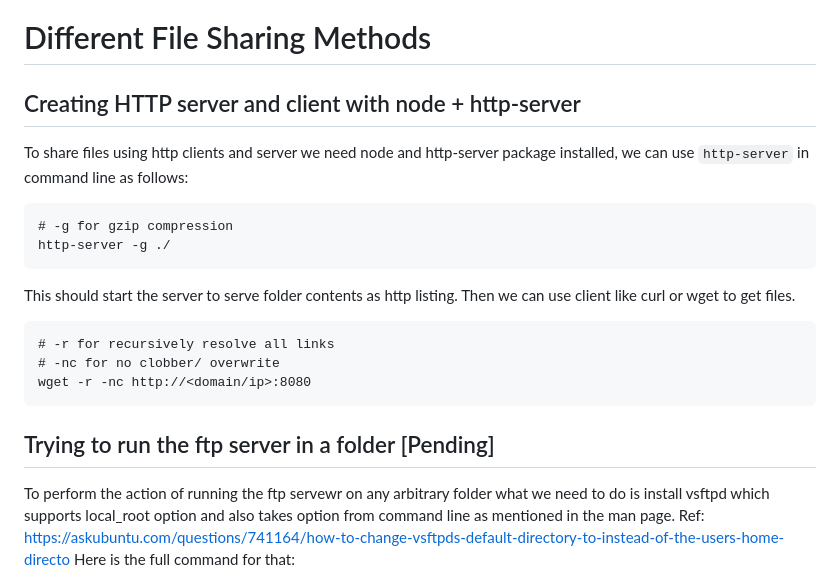
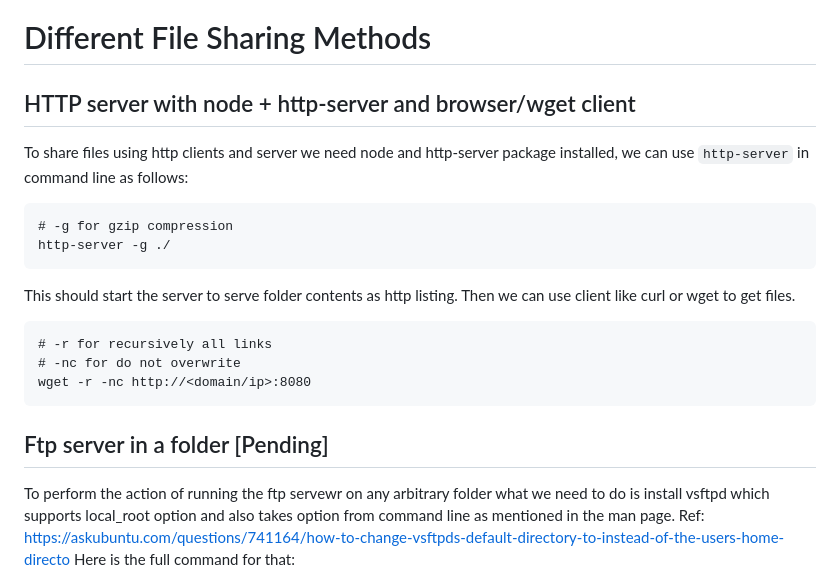
Before and after one commit to soumyajitsamanta/public-resources, a Markdown page: ExperimentsAndResults.md, the part around the change. Rendered like a GitHub page.

````diff
--- a/ExperimentsAndResults.md
+++ b/ExperimentsAndResults.md
@@ -65,7 +65,7 @@ Use synaptic to install xsane and sane. It did not scan. 😿
 
 # Different File Sharing Methods
 
-## Creating HTTP server and client with node + http-server
+## HTTP server with node + http-server and browser/wget client
 
 To share files using http clients and server we need node and http-server package installed,
 we can use `http-server` in command line as follows:
@@ -78,12 +78,12 @@ http-server -g ./
 This should start the server to serve folder contents as http listing.
 Then we can use client like curl or wget to get files.
 ```
-# -r for recursively resolve all links
-# -nc for no clobber/ overwrite
+# -r for recursively all links
+# -nc for do not overwrite
 wget -r -nc http://<domain/ip>:8080
 ```
 
-## Trying to run the ftp server in a folder [Pending]
+## Ftp server in a folder [Pending]
 
 To perform the action of running the ftp servewr on any arbitrary folder
 what we need to do is install vsftpd which supports local_root option
````
